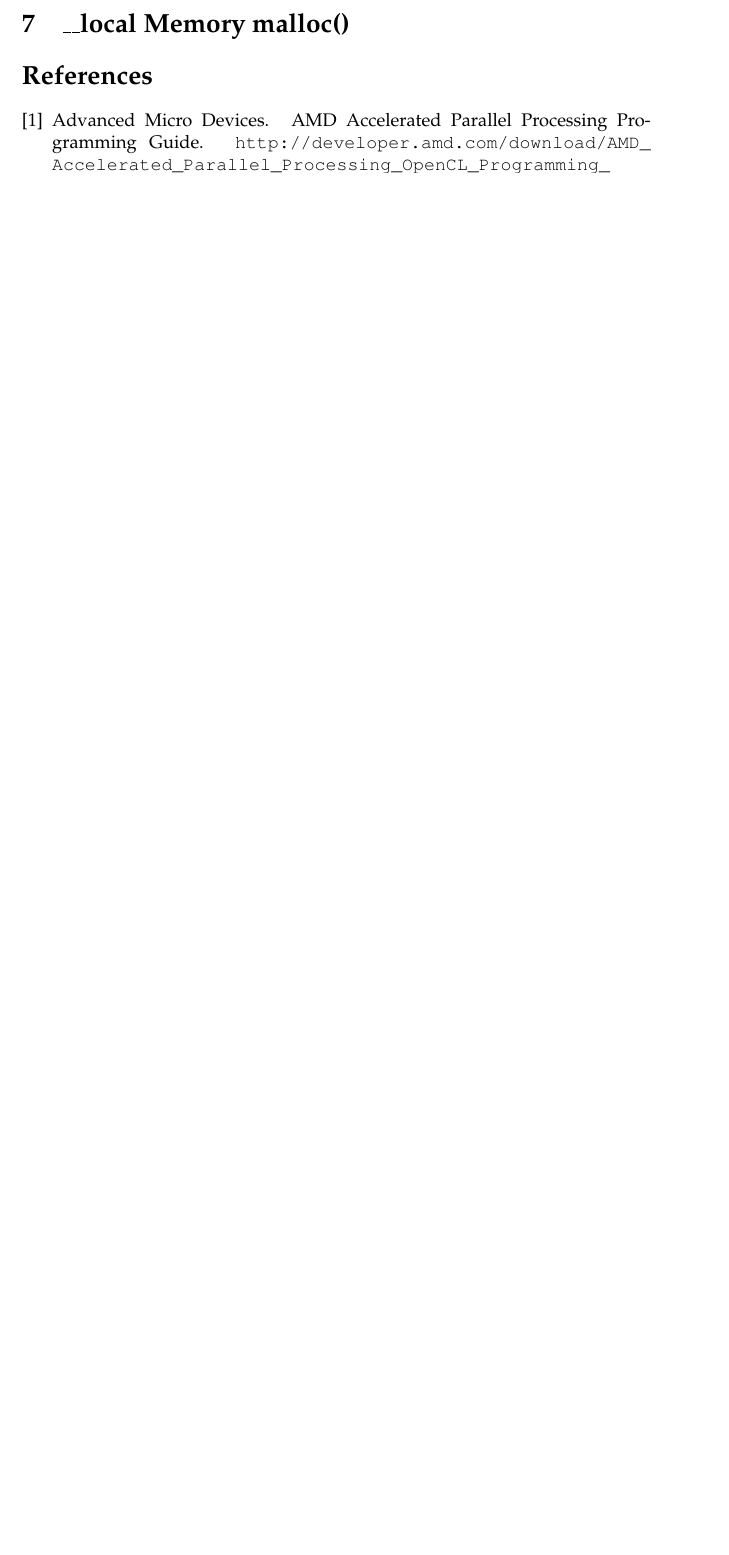
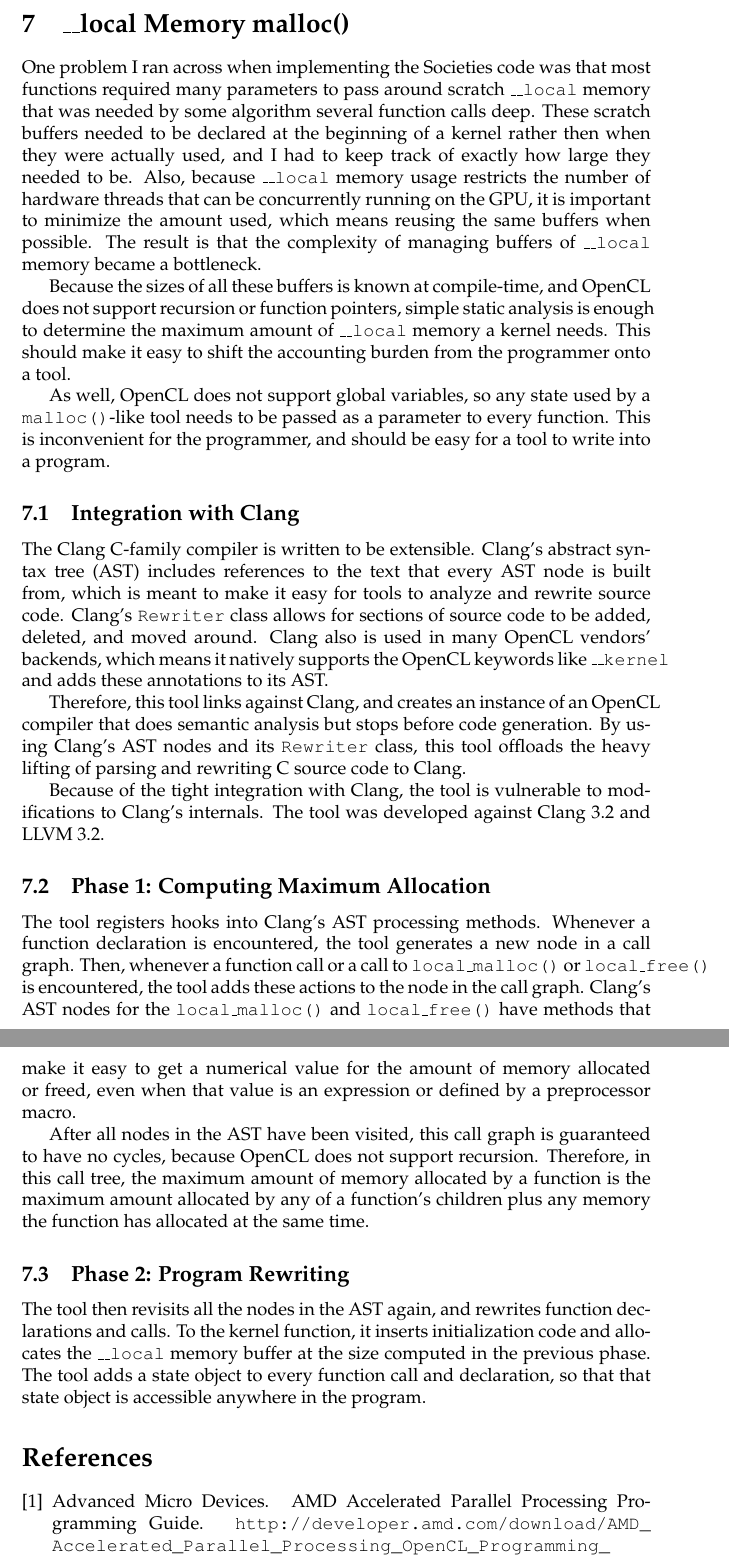
Before and after one commit to Matthew-Byl/senior-project, a LaTeX document (reports/final-report.tex): part of page 9 of 9 before the commit and two parts of pages 9 and 10 of 10 after it, the two joined at a grey line, cut so that both start at the same text, the shorter picture padded with empty space. Compiled offline with pdfLaTeX.

Commit message:
Add sections about local_malloc() to report.

```diff
--- a/reports/final-report.tex
+++ b/reports/final-report.tex
@@ -166,6 +166,26 @@ Many of the Societies algorithms required a source of random numbers. On a GPU,
 One weakness of the Python Societies code is that it is not written in a way that makes it easy to test. I made sure to make my code very clean  and wrote unit tests for all my functions, so that my code will be useful to the Societies project in the future. The algorithms I developed to find the maximum and minimum elements in an array I was also careful to test; this code should be useful as a reference for others doing similar work in OpenCL.
 
 \section{\_\_local Memory malloc()}
+One problem I ran across when implementing the Societies code was that most functions required many parameters to pass around scratch \texttt{\_\_local} memory that was needed by some algorithm several function calls deep. These scratch buffers needed to be declared at the beginning of a kernel rather then when they were actually used, and I had to keep track of exactly how large they needed to be. Also, because \texttt{\_\_local} memory usage restricts the number of hardware threads that can be concurrently running on the GPU, it is important to minimize the amount used, which means reusing the same buffers when possible. The result is that the complexity of managing buffers of \texttt{\_\_local} memory became a bottleneck.
+
+Because the sizes of all these buffers is known at compile-time, and OpenCL does not support recursion or function pointers, simple static analysis is enough to determine the maximum amount of \texttt{\_\_local} memory a kernel needs. This should make it easy to shift the accounting burden from the programmer onto a tool.
+
+As well, OpenCL does not support global variables, so any state used by a \texttt{malloc()}-like tool needs to be passed as a parameter to every function. This is inconvenient for the programmer, and should be easy for a tool to write into a program.
+
+\subsection{Integration with Clang}
+The Clang C-family compiler is written to be extensible. Clang's abstract syntax tree (AST) includes references to the text that every AST node is built from, which is meant to make it easy for tools to analyze and rewrite source code. Clang's \texttt{Rewriter} class allows for sections of source code to be added, deleted, and moved around. Clang also is used in many OpenCL vendors' backends, which means it natively supports the OpenCL keywords like \texttt{\_\_kernel} and adds these annotations to its AST.
+
+Therefore, this tool links against Clang, and creates an instance of an OpenCL compiler that does semantic analysis but stops before code generation. By using Clang's AST nodes and its \texttt{Rewriter} class, this tool offloads the heavy lifting of parsing and rewriting C source code to Clang.
+
+Because of the tight integration with Clang, the tool is vulnerable to modifications to Clang's internals. The tool was developed against Clang 3.2 and LLVM 3.2.
+
+\subsection{Phase 1: Computing Maximum Allocation}
+The tool registers hooks into Clang's AST processing methods. Whenever a function declaration is encountered, the tool generates a new node in a call graph. Then, whenever a function call or a call to \texttt{local\_malloc()} or \texttt{local\_free()} is encountered, the tool adds these actions to the node in the call graph. Clang's AST nodes for the \texttt{local\_malloc()} and \texttt{local\_free()} have methods that make it easy to get a numerical value for the amount of memory allocated or freed, even when that value is an expression or defined by a preprocessor macro.
+
+After all nodes in the AST have been visited, this call graph is guaranteed to have no cycles, because OpenCL does not support recursion. Therefore, in this call tree, the maximum amount of memory allocated by a function is the maximum amount allocated by any of a function's children plus any memory the function has allocated at the same time.
+
+\subsection{Phase 2: Program Rewriting}
+The tool then revisits all the nodes in the AST again, and rewrites function declarations and calls. To the kernel function, it inserts initialization code and allocates the \texttt{\_\_local} memory buffer at the size computed in the previous phase. The tool adds a state object to every function call and declaration, so that that state object is accessible anywhere in the program.
 
 \bibliographystyle{plain}
 \bibliography{final-report}
```
Also changed, not shown: reports/final-report.pdf, reports/final-report.tex (4 more changed lines).
